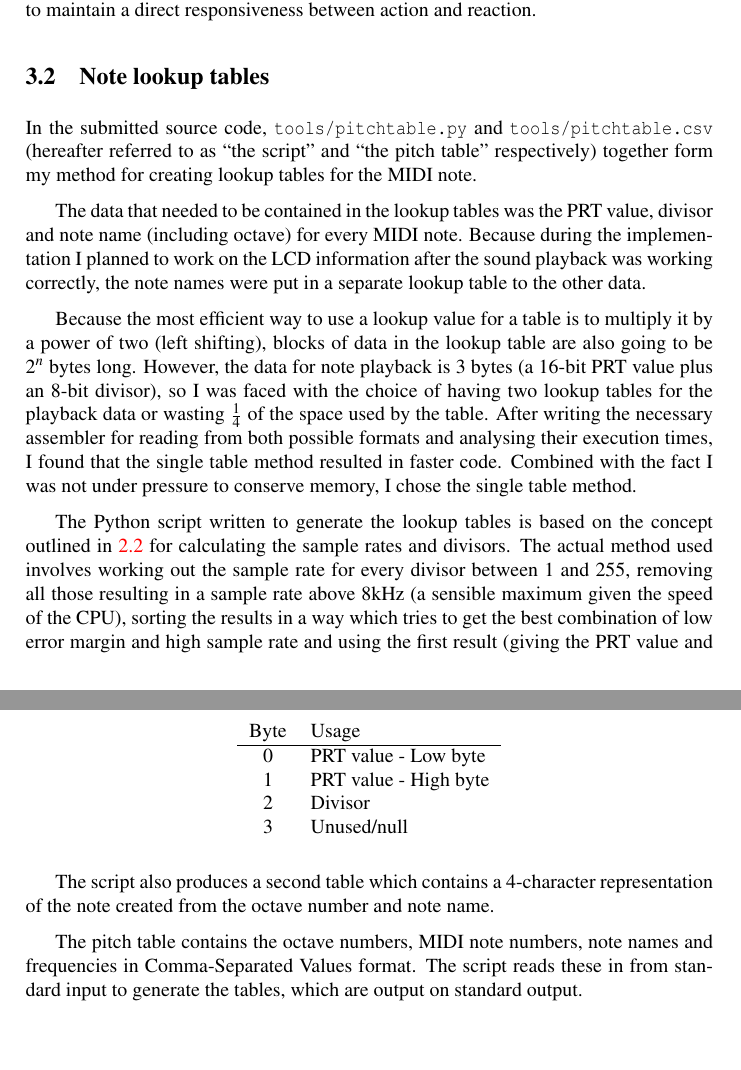
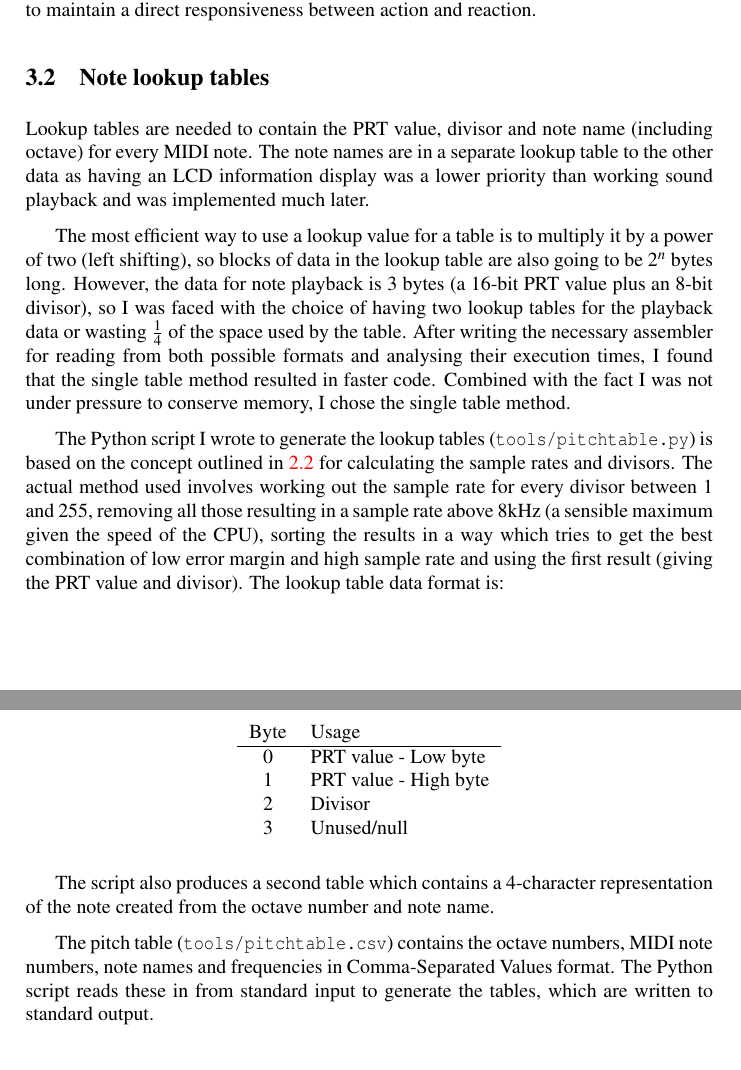
Before and after one commit to alanbriolat/MCP, a LaTeX document (report/report.tex): two parts of pages 7 and 8 of 12, joined at a grey line, cut so that both start at the same text. Compiled offline with pdfLaTeX.

Commit message:
More report work

```diff
--- a/report/report.tex
+++ b/report/report.tex
@@ -200,19 +200,13 @@ reaction.
 \subsection{Note lookup tables}
 \label{notelookuptables}
 
-% TODO: language check: hereafter/herein?
-In the submitted source code, "tools/pitchtable.py" and "tools/pitchtable.csv" (hereafter referred
-to as ``the script'' and ``the pitch table'' respectively) together form my method for creating
-lookup tables for the MIDI note.
-
-The data that needed to be contained in the lookup tables was the PRT value, divisor and note name
-(including octave) for every MIDI note.  Because during the implementation I planned to work on the
-LCD information after the sound playback was working correctly, the note names were put in a
-separate lookup table to the other data.
+Lookup tables are needed to contain the PRT value, divisor and note name (including octave) for
+every MIDI note.  The note names are in a separate lookup table to the other data as having an LCD
+information display was a lower priority than working sound playback and was implemented much later.
 
 % TODO: expand on comparison of formats
-Because the most efficient way to use a lookup value for a table is to multiply it by a power of two
-(left shifting), blocks of data in the lookup table are also going to be $2^n$ bytes long.  However,
+The most efficient way to use a lookup value for a table is to multiply it by a power of two (left
+shifting), so blocks of data in the lookup table are also going to be $2^n$ bytes long.  However,
 the data for note playback is 3 bytes (a 16-bit PRT value plus an 8-bit divisor), so I was faced
 with the choice of having two lookup tables for the playback data or wasting $1\over4$ of the space
 used by the table.  After writing the necessary assembler for reading from both possible formats and
@@ -220,12 +214,13 @@ analysing their execution times, I found that the single table method resulted i
 Combined with the fact I was not under pressure to conserve memory, I chose the single table method.
 
 % TODO: expand on the result sorting
-The Python script written to generate the lookup tables is based on the concept outlined in
-\ref{wavetables} for calculating the sample rates and divisors.  The actual method used involves
-working out the sample rate for every divisor between 1 and 255, removing all those resulting in a
-sample rate above 8kHz (a sensible maximum given the speed of the CPU), sorting the results in a way
-which tries to get the best combination of low error margin and high sample rate and using the first
-result (giving the PRT value and divisor).  The lookup table data format is:
+The Python script I wrote to generate the lookup tables ("tools/pitchtable.py") is based on the
+concept outlined in \ref{wavetables} for calculating the sample rates and divisors.  The actual
+method used involves working out the sample rate for every divisor between 1 and 255, removing all
+those resulting in a sample rate above 8kHz (a sensible maximum given the speed of the CPU), sorting
+the results in a way which tries to get the best combination of low error margin and high sample
+rate and using the first result (giving the PRT value and divisor).  The lookup table data format
+is:
 
 \begin{center}
 \begin{tabular}{c l}
@@ -241,9 +236,9 @@ Byte & Usage\\
 The script also produces a second table which contains a 4-character representation of the note
 created from the octave number and note name.
 
-The pitch table contains the octave numbers, MIDI note numbers, note names and frequencies in
-Comma-Separated Values format.  The script reads these in from standard input to generate the
-tables, which are output on standard output.
+The pitch table ("tools/pitchtable.csv") contains the octave numbers, MIDI note numbers, note names
+and frequencies in Comma-Separated Values format.  The Python script reads these in from standard
+input to generate the tables, which are written to standard output.
 
 \pagebreak
 \section{Testing and Evaluation}
```
Also changed, not shown: report/report.tex (4 more changed lines).
